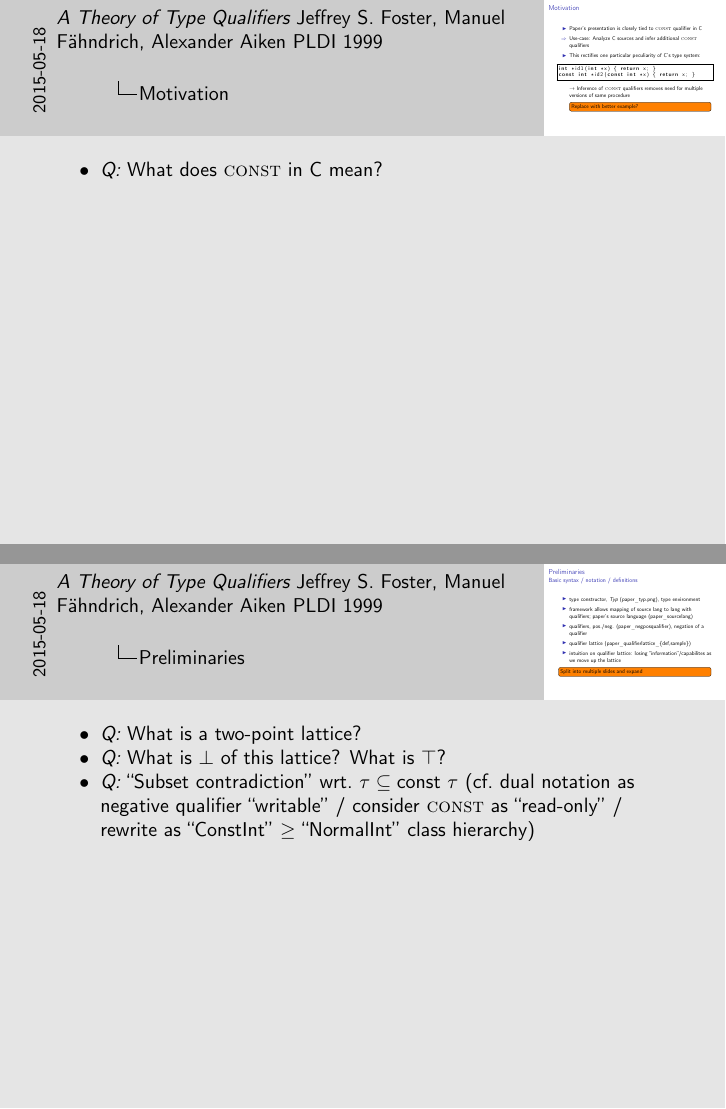
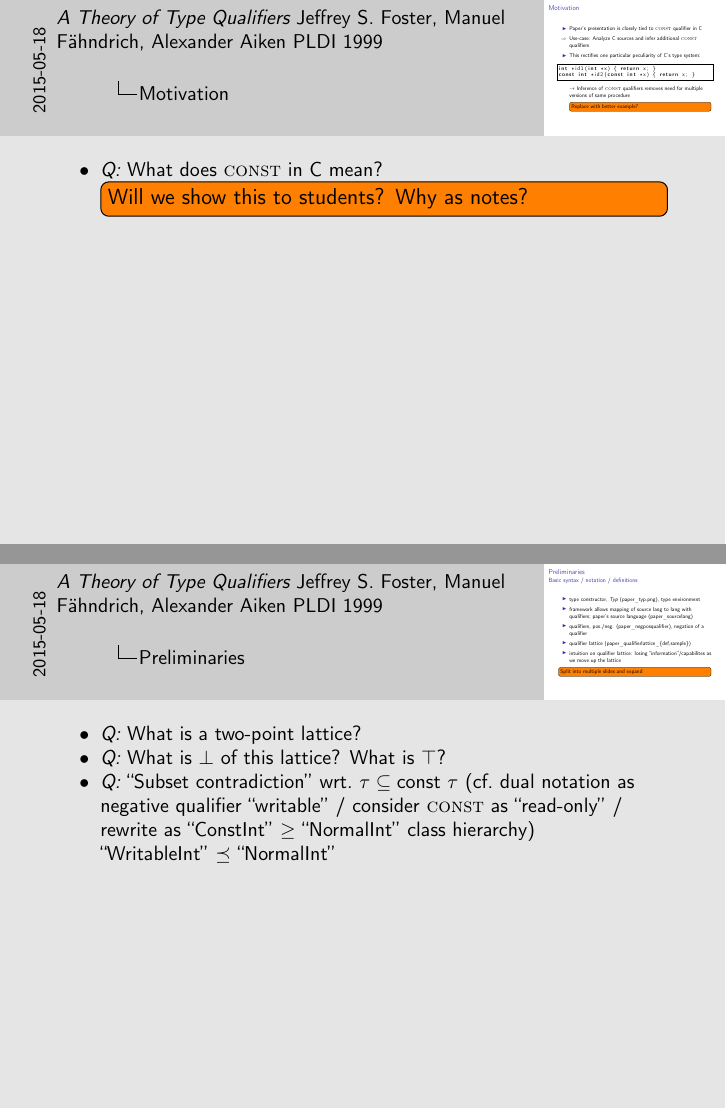
Before and after one commit to gsps/sav-paperi-presentation, LaTeX slides (sav_presentation.tex): pages 5 and 7 of 33, joined at a grey line. Compiled offline with pdfLaTeX.

Commit message:
some comments on first part

```diff
--- a/sav_presentation.tex
+++ b/sav_presentation.tex
@@ -65,7 +66,8 @@ const int *id2(const int *x) { return x; }
 \end{frame}
 
 \note[itemize]{%
-  \item\emph{Q:} What does \textsc{const} in C mean?}
+  \item\emph{Q:} What does \textsc{const} in C mean?
+  \todo{Will we show this to students? Why as notes?}}
 
 
 \begin{frame}{Preliminaries}{Basic syntax / notation / definitions}
@@ -82,7 +84,8 @@ const int *id2(const int *x) { return x; }
 \note[itemize]{%
   \item\emph{Q:} What is a two-point lattice?\\
   \item\emph{Q:} What is $\bot$ of this lattice? What is $\top$?\\
-  \item\emph{Q:} ``Subset contradiction'' wrt.\ $\tau \subseteq \text{const}\ \tau$ (cf.\ dual notation as negative qualifier ``writable'' / consider \textsc{const} as ``read-only'' / rewrite as ``ConstInt'' $\geq$ ``NormalInt'' class hierarchy)}
+  \item\emph{Q:} ``Subset contradiction'' wrt.\ $\tau \subseteq \text{const}\ \tau$ (cf.\ dual notation as negative qualifier ``writable'' / consider \textsc{const} as ``read-only'' / rewrite as ``ConstInt'' $\geq$ ``NormalInt'' class hierarchy)\\
+``WritableInt'' $\preceq$ ``NormalInt''}
 
 
 \begin{frame}{Qualified types}
```
Also changed, not shown: sav_presentation.tex (1 more changed lines).
